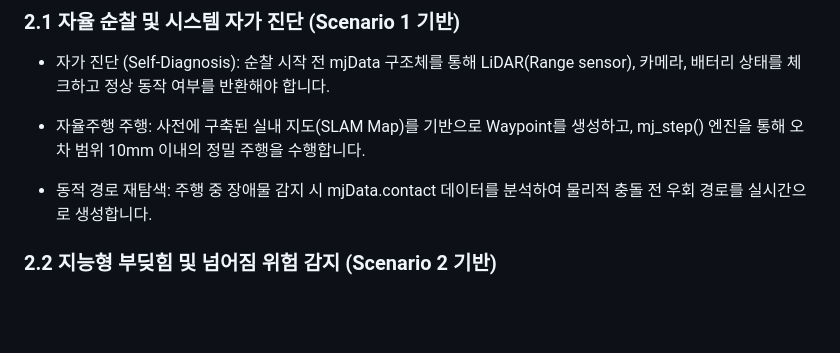
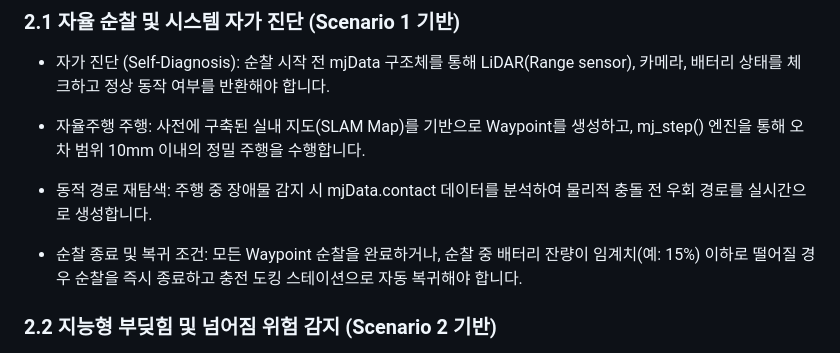
Before and after one commit to crab-ally/lab, a Markdown page: Industrial_Safety_Patrol/PRD.md, the part around the change. Rendered like a GitHub page; blank space fills up the shorter version.

```diff
--- a/Industrial_Safety_Patrol/PRD.md
+++ b/Industrial_Safety_Patrol/PRD.md
@@ -16,6 +16,8 @@
 - 자율주행 주행: 사전에 구축된 실내 지도(SLAM Map)를 기반으로 Waypoint를 생성하고, mj_step() 엔진을 통해 오차 범위 10mm 이내의 정밀 주행을 수행합니다.
 
 - 동적 경로 재탐색: 주행 중 장애물 감지 시 mjData.contact 데이터를 분석하여 물리적 충돌 전 우회 경로를 실시간으로 생성합니다.
+
+- 순찰 종료 및 복귀 조건: 모든 Waypoint 순찰을 완료하거나, 순찰 중 배터리 잔량이 임계치(예: 15%) 이하로 떨어질 경우 순찰을 즉시 종료하고 충전 도킹 스테이션으로 자동 복귀해야 합니다.
 
 ### 2.2 지능형 부딪힘 및 넘어짐 위험 감지 (Scenario 2 기반)
 
```
Also changed, not shown: Industrial_Safety_Patrol/robot_project_idea.md (+3 -1 lines).
